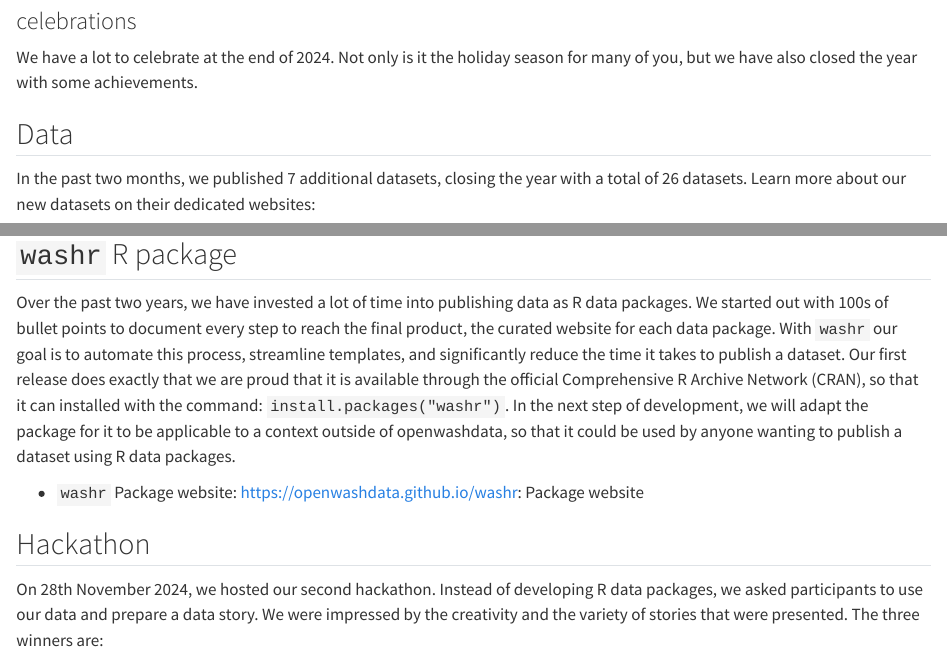
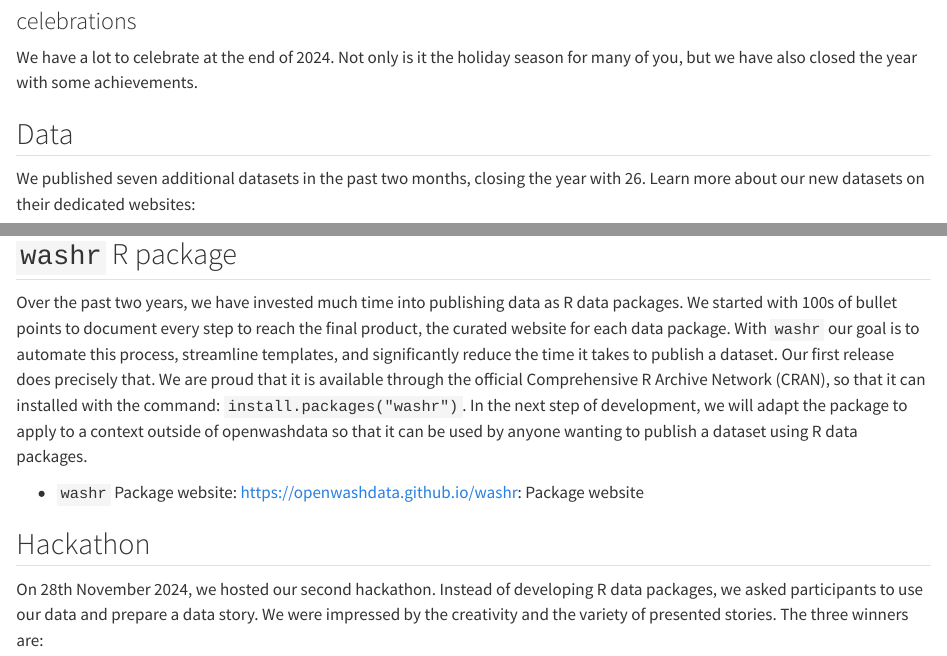
Before and after one commit to openwashdata/newsletter, a Quarto document (issue-16.qmd): the page in a window 1100 px wide, from 80 px down, and a second part further down, joined at a grey line. Rendered offline with R 4.5, knitr and Pandoc in place of Quarto, with nearby package versions; drawn as R Markdown's standard HTML page in place of the format the file asks for.

Commit message:
Edit newsletter

```diff
--- a/issue-16.qmd
+++ b/issue-16.qmd
@@ -23,7 +23,7 @@ We have a lot to celebrate at the end of 2024. Not only is it the holiday season
 
 ## Data
 
-In the past two months, we published 7 additional datasets, closing the year with a total of 26 datasets. Learn more about our new datasets on their dedicated websites:
+We published seven additional datasets in the past two months, closing the year with 26. Learn more about our new datasets on their dedicated websites:
 
 - `watercostaccra` - <https://openwashdata.github.io/watercostaccra>: `r packageDescription(new_pkgs[[1]])$Title`
 - `breathablepitlat` - <https://openwashdata.github.io/breathablepitlat>: `r packageDescription(new_pkgs[[2]])$Title`
@@ -35,13 +35,13 @@ In the past two months, we published 7 additional datasets, closing the year wit
 
 ## `washr` R package
 
-Over the past two years, we have invested a lot of time into publishing data as R data packages. We started out with 100s of bullet points to document every step to reach the final product, the curated website for each data package. With `washr` our goal is to automate this process, streamline templates, and significantly reduce the time it takes to publish a dataset. Our first release does exactly that we are proud that it is available through the official Comprehensive R Archive Network (CRAN), so that it can installed with the command: `install.packages("washr")`. In the next step of development, we will adapt the package for it to be applicable to a context outside of openwashdata, so that it could be used by anyone wanting to publish a dataset using R data packages.
+Over the past two years, we have invested much time into publishing data as R data packages. We started with 100s of bullet points to document every step to reach the final product, the curated website for each data package. With `washr` our goal is to automate this process, streamline templates, and significantly reduce the time it takes to publish a dataset. Our first release does precisely that. We are proud that it is available through the official Comprehensive R Archive Network (CRAN), so that it can installed with the command: `install.packages("washr")`. In the next step of development, we will adapt the package to apply to a context outside of openwashdata so that it can be used by anyone wanting to publish a dataset using R data packages.
 
 - `washr` Package website: <https://openwashdata.github.io/washr>: Package website
 
 ## Hackathon
 
-On 28th November 2024, we hosted our second hackathon. Instead of developing R data packages, we asked participants to use our data and prepare a data story. We were impressed by the creativity and the variety of stories that were presented. The three winners are:
+On 28th November 2024, we hosted our second hackathon. Instead of developing R data packages, we asked participants to use our data and prepare a data story. We were impressed by the creativity and the variety of presented stories. The three winners are:
 
 - 1st prize:
 - 2nd prize:
```
Also changed, not shown: issue-16.md.
